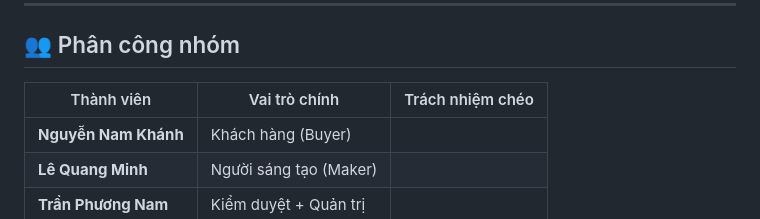
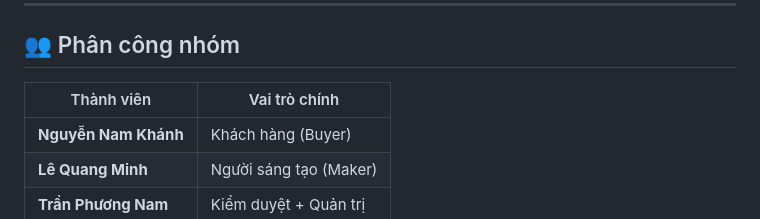
Before and after one commit to qming-cloud/CSE122_67KTPM1_BTCK_Nhom11, a Markdown page: README.md, the part around the change. Rendered like a GitHub page.

```diff
--- a/README.md
+++ b/README.md
@@ -193,8 +193,8 @@ Craftlink-web/
 
 ## 👥 Phân công nhóm
 
-| Thành viên | Vai trò chính | Trách nhiệm chéo |
-|---|---|---|
+| Thành viên | Vai trò chính |
+|---|---|
 | **Nguyễn Nam Khánh** | Khách hàng (Buyer) |
 | **Lê Quang Minh** | Người sáng tạo (Maker) |
 | **Trần Phương Nam** | Kiểm duyệt + Quản trị |
```
